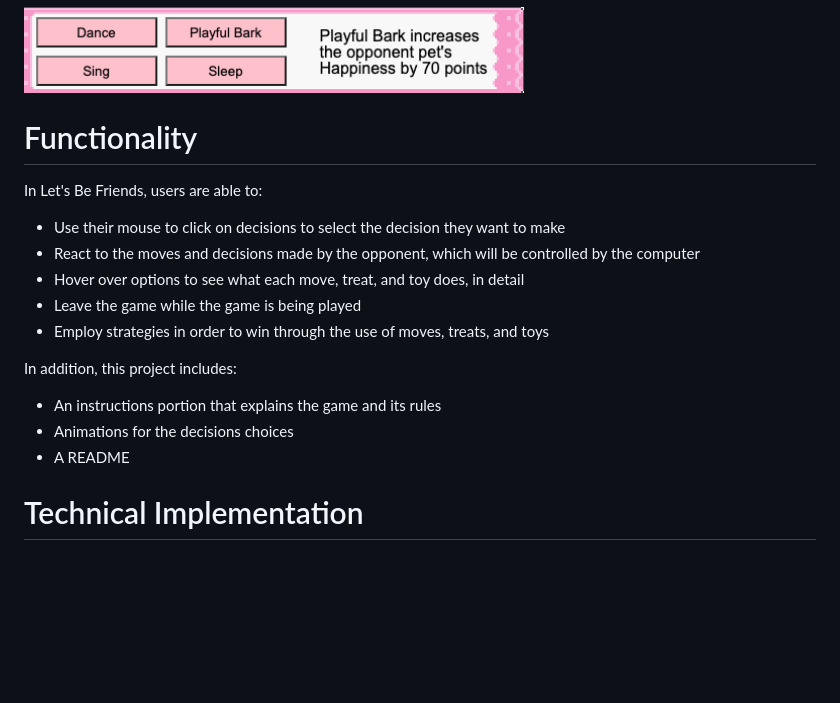
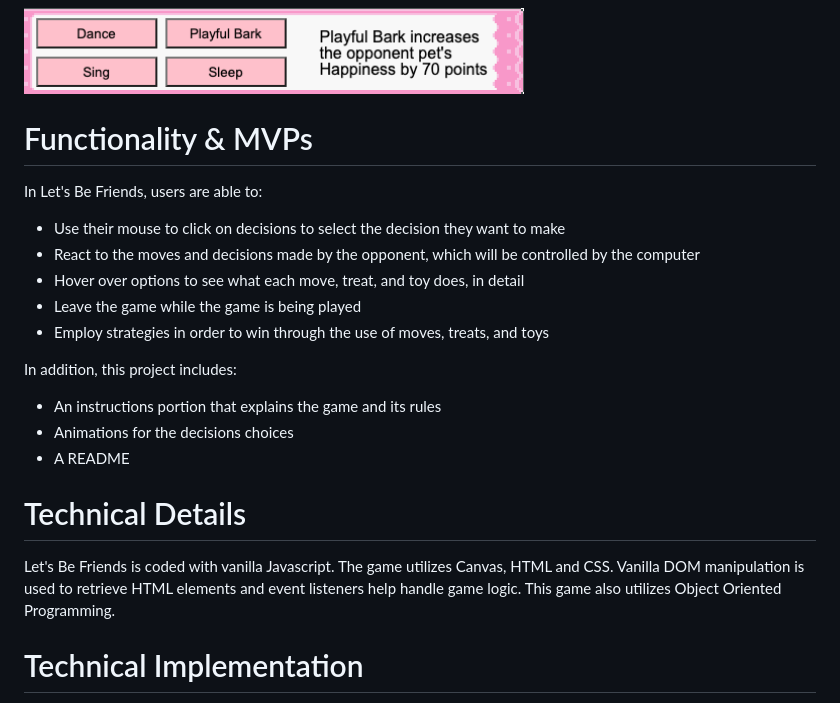
Before and after one commit to kelsangt/Lets-Be-Friends, a Markdown page: README.md, the part around the change. Drawn GitHub-style; blank space fills up the shorter version.

```diff
--- a/README.md
+++ b/README.md
@@ -16,7 +16,7 @@ Users are able to play the game using mouse clicks. Users can also click on dial
 
 <img width=500 alt="user_clicks" src="images/user_clicks.png">
 
-# Functionality
+# Functionality & MVPs
 
 In Let's Be Friends, users are able to:
 
@@ -32,6 +32,9 @@ In addition, this project includes:
 - Animations for the decisions choices
 - A README
 
+# Technical Details
+
+Let's Be Friends is coded with vanilla Javascript. The game utilizes Canvas, HTML and CSS. Vanilla DOM manipulation is used to retrieve HTML elements and event listeners help handle game logic. This game also utilizes Object Oriented Programming.
 
 # Technical Implementation
 
```
